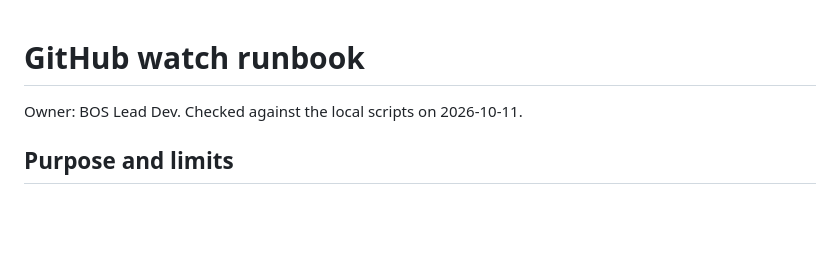
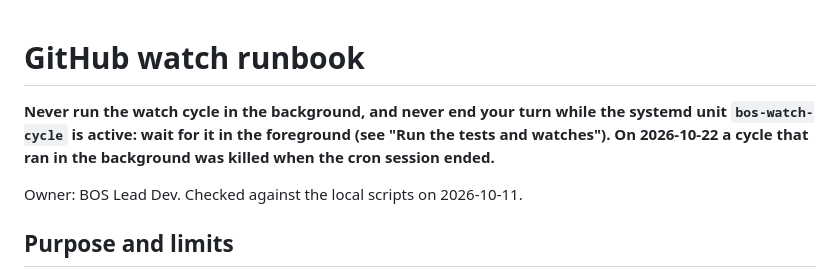
Before and after one commit to bigospeedrun/watch, a Markdown page: WATCH_RUNBOOK.md, the part around the change. GitHub-like rendering; blank space fills up the shorter version.

Commit message:
Runbook: the foreground wait rule for bos-watch-cycle comes first, in bold
The BOS GitHub watch schedule prompt stays as it is (Nil owns it), so the
cron agent reads this rule first in the runbook.

Co-Authored-By: Claude Opus 5.5 <noreply@anthropic.com>

```diff
--- a/WATCH_RUNBOOK.md
+++ b/WATCH_RUNBOOK.md
@@ -1,4 +1,6 @@
 # GitHub watch runbook
+
+**Never run the watch cycle in the background, and never end your turn while the systemd unit `bos-watch-cycle` is active: wait for it in the foreground (see "Run the tests and watches"). On 2026-10-22 a cycle that ran in the background was killed when the cron session ended.**
 
 Owner: BOS Lead Dev. Checked against the local scripts on 2026-10-11.
 
```
